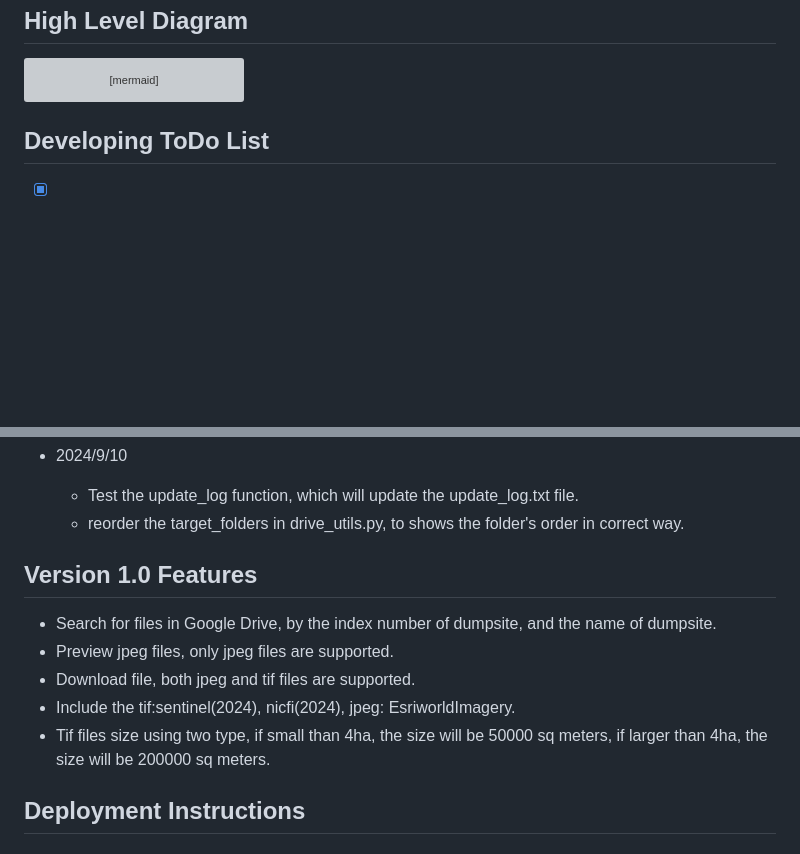
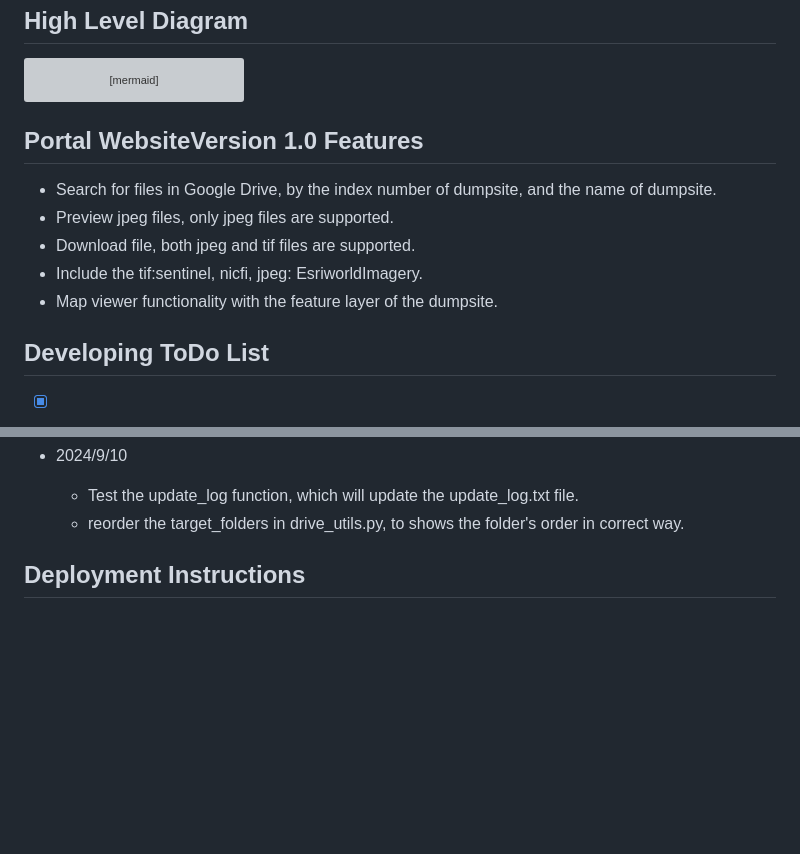
Before and after one commit to wayne-xyz/DPportal, a Markdown page: README.md, 2 parts joined by grey strips. Rendered like a GitHub page; blank space fills up the shorter version; grey boxes are pictures that could not be loaded.

Commit message:
update the md

````diff
--- a/README.md
+++ b/README.md
@@ -42,7 +42,12 @@ graph TD
 
 
 ```
-
+## Portal WebsiteVersion 1.0 Features
+- Search for files in Google Drive, by the index number of dumpsite, and the name of dumpsite.
+- Preview jpeg files, only jpeg files are supported.
+- Download file, both jpeg and tif files are supported.
+- Include the tif:sentinel, nicfi, jpeg: EsriworldImagery.
+- Map viewer functionality with the feature layer of the dumpsite.
 
 ## Developing ToDo List
 - [X] Support search by name of dumpsite ( auto-complete typing)
@@ -114,12 +119,7 @@ graph TD
 
 
 
-## Version 1.0 Features
-- Search for files in Google Drive, by the index number of dumpsite, and the name of dumpsite.
-- Preview jpeg files, only jpeg files are supported.
-- Download file, both jpeg and tif files are supported.
-- Include the tif:sentinel(2024), nicfi(2024), jpeg: EsriworldImagery.
-- Tif files size using two type, if small than 4ha, the size will be 50000 sq meters, if larger than 4ha, the size will be 200000 sq meters.
+
 
 
 
````
